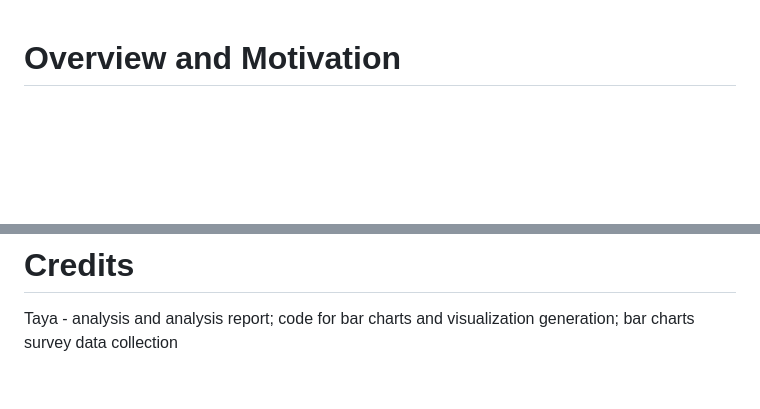
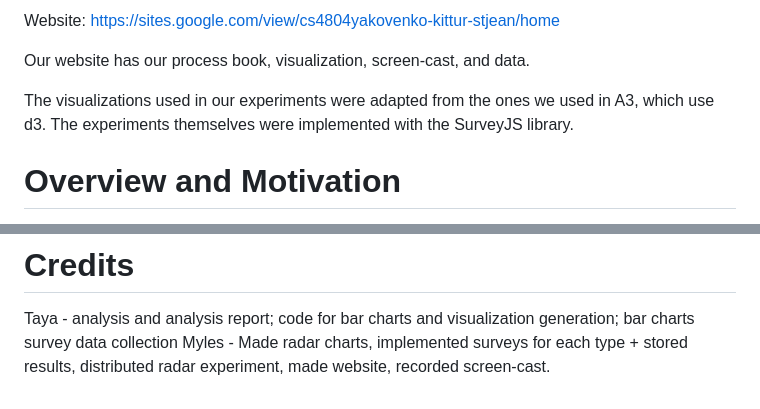
Before and after one commit to tyakovenko/finalProject-yakovenko-kittur-stjean, a Markdown page: README.md, 2 parts joined by grey strips. Rendered like a GitHub page; blank space fills up the shorter version.

```diff
--- a/README.md
+++ b/README.md
@@ -1,3 +1,9 @@
+Website: https://sites.google.com/view/cs4804yakovenko-kittur-stjean/home
+
+Our website has our process book, visualization, screen-cast, and data.
+
+The visualizations used in our experiments were adapted from the ones we used in A3, which use d3. The experiments themselves were implemented with the SurveyJS library.
+
 # Overview and Motivation
 Implement three different surveys, each with one visualization type.
 To decrease the effort required of the participants to possibly decrease fatigue and improve the consistency of results.
@@ -101,3 +107,4 @@ Overall, we saw that the errors were relatively high with similar values for hig
 
 # Credits
 Taya - analysis and analysis report; code for bar charts and visualization generation; bar charts survey data collection
+Myles - Made radar charts, implemented surveys for each type + stored results, distributed radar experiment, made website, recorded screen-cast.
```
